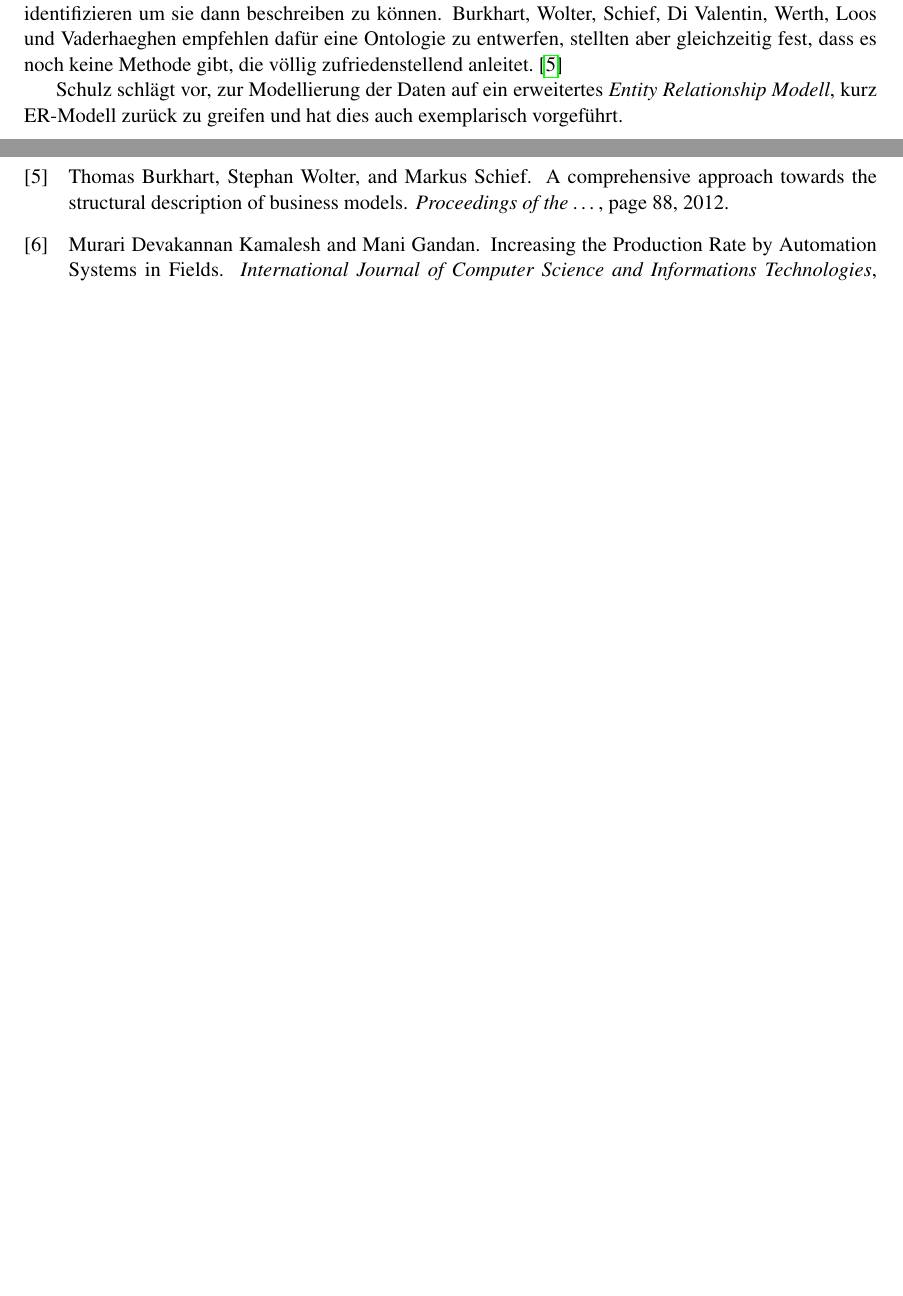
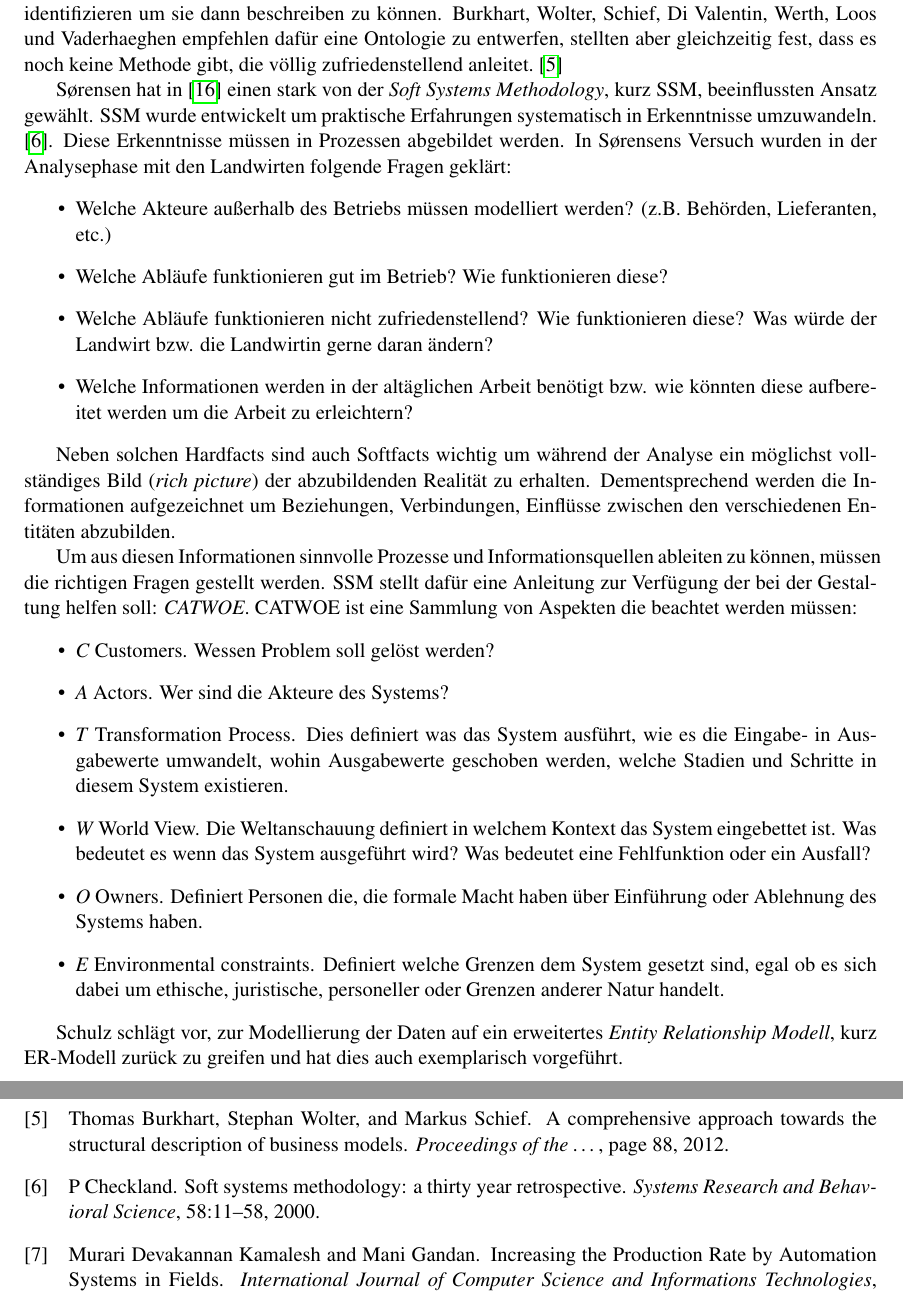
Before and after one commit to schlingel/ict-agriculture-energy-efficency, a LaTeX thesis (thesis.tex, which reads chapters/datamodelling.tex): two parts of pages 10 and 13 of 14, joined at a grey line, cut so that both start at the same text, the shorter picture padded with empty space. Compiled offline with pdfLaTeX; an older LaTeX class or package is replaced by its successor.

Commit message:
Continued data modelling chapter.

```diff
--- a/chapters/datamodelling.tex
+++ b/chapters/datamodelling.tex
@@ -63,4 +63,24 @@ Das Planen, Entwerfen und Erstellen von Datenmodellen ist ein Prozess, der im Zu
 
 Dem oder der Expertin für Datenmodellierung wird dabei nicht nur abverlangt die Relationen und Attribute in den verschiedenen Dimensionen formal abbilden zu können, sondern die Prozesse auch zu identifizieren um sie dann beschreiben zu können. Burkhart, Wolter, Schief, Di Valentin, Werth, Loos und Vaderhaeghen empfehlen dafür eine Ontologie zu entwerfen, stellten aber gleichzeitig fest, dass es noch keine Methode gibt, die völlig zufriedenstellend anleitet.\cite{jour:Burkhart2012}
 
+S\o rensen hat in \cite{jour:Sorensen2010} einen stark von der \textit{Soft Systems Methodology}, kurz SSM, beeinflussten Ansatz gewählt. SSM wurde entwickelt um praktische Erfahrungen systematisch in Erkenntnisse umzuwandeln. \cite{jour:Checkland2000}. Diese Erkenntnisse müssen in Prozessen abgebildet werden. In S\o rensens Versuch wurden in der Analysephase mit den Landwirten folgende Fragen geklärt:
+\begin{itemize}
+ \item Welche Akteure außerhalb des Betriebs müssen modelliert werden? (z.B. Behörden, Lieferanten, etc.)
+ \item Welche Abläufe funktionieren gut im Betrieb? Wie funktionieren diese?
+ \item Welche Abläufe funktionieren nicht zufriedenstellend? Wie funktionieren diese? Was würde der Landwirt bzw. die Landwirtin gerne daran ändern?
+ \item Welche Informationen werden in der altäglichen Arbeit benötigt bzw. wie könnten diese aufbereitet werden um die Arbeit zu erleichtern?
+\end{itemize}
+
+Neben solchen Hardfacts sind auch Softfacts wichtig um während der Analyse ein möglichst vollständiges Bild (\textit{rich picture}) der abzubildenden Realität zu erhalten. Dementsprechend werden die Informationen aufgezeichnet um Beziehungen, Verbindungen, Einflüsse zwischen den verschiedenen Entitäten abzubilden.
+
+Um aus diesen Informationen sinnvolle Prozesse und Informationsquellen ableiten zu können, müssen die richtigen Fragen gestellt werden. SSM stellt dafür eine Anleitung zur Verfügung der bei der Gestaltung helfen soll: \textit{CATWOE}. CATWOE ist eine Sammlung von Aspekten die beachtet werden müssen:
+\begin{itemize}
+	\item \textit{C} Customers. Wessen Problem soll gelöst werden?
+	\item \textit{A} Actors. Wer sind die Akteure des Systems?
+	\item \textit{T} Transformation Process. Dies definiert was das System ausführt, wie es die Eingabe- in Ausgabewerte umwandelt, wohin Ausgabewerte geschoben werden, welche Stadien und Schritte in diesem System existieren.
+	\item \textit{W} World View. Die Weltanschauung definiert in welchem Kontext das System eingebettet ist. Was bedeutet es wenn das System ausgeführt wird? Was bedeutet eine Fehlfunktion oder ein Ausfall?
+	\item \textit{O} Owners. Definiert Personen die, die formale Macht haben über Einführung oder Ablehnung des Systems haben.
+	\item \textit{E} Environmental constraints. Definiert welche Grenzen dem System gesetzt sind, egal ob es sich dabei um ethische, juristische, personeller oder Grenzen anderer Natur handelt.
+\end{itemize}
+
 Schulz schlägt vor, zur Modellierung der Daten auf ein erweitertes \textit{Entity Relationship Modell}, kurz ER-Modell zurück zu greifen und hat dies auch exemplarisch vorgeführt.
```
Also changed, not shown: references.bib (+13 -0 lines), 1 other file.
